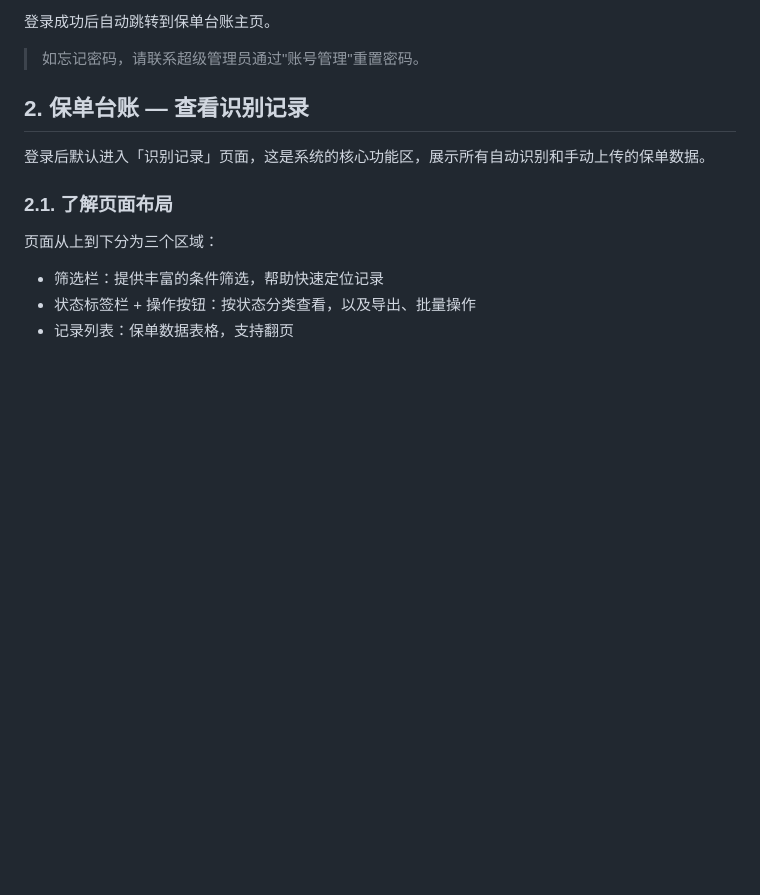
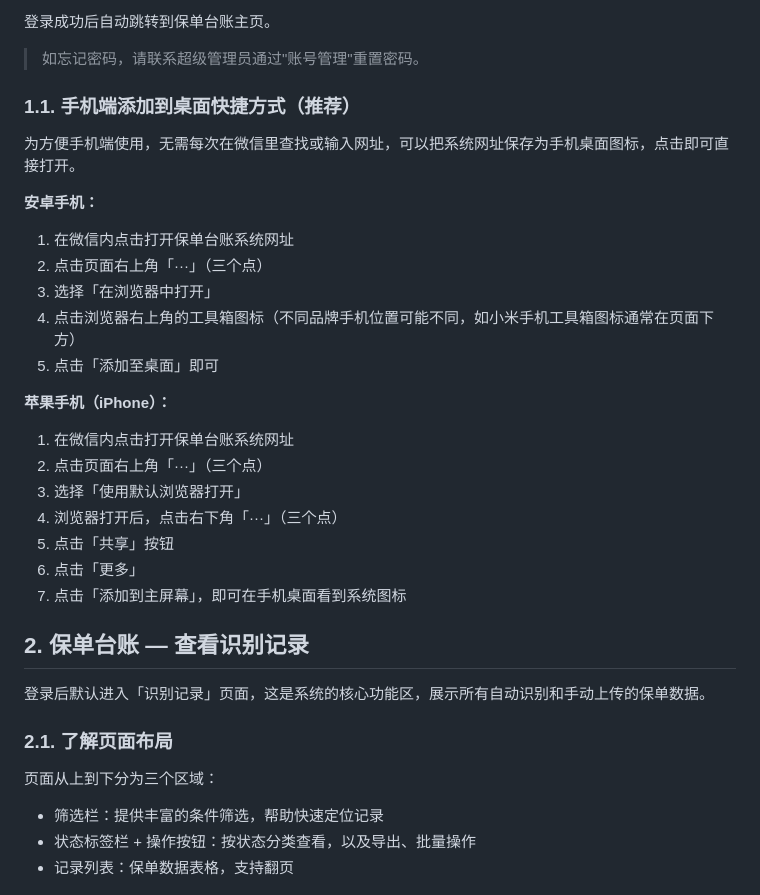
Before and after one commit to catupbear/baodansas, a Markdown page: docs/product/用户使用手册.md, the part around the change. GitHub-like rendering; blank space fills up the shorter version.

Commit message:
docs: 使用手册补充手机端添加到桌面快捷方式教程
合并《手机网址保存到桌面教程.docx》内容，新增1.1小节，分安卓/苹果
两套步骤说明如何把系统网址保存为手机桌面图标，方便手机端免输网址访问。

Co-Authored-By: Claude Fable 5 <noreply@anthropic.com>

```diff
--- a/docs/product/用户使用手册.md
+++ b/docs/product/用户使用手册.md
@@ -15,6 +15,29 @@
 登录成功后自动跳转到保单台账主页。
 
 > 如忘记密码，请联系超级管理员通过"账号管理"重置密码。
+
+
+### 1.1. 手机端添加到桌面快捷方式（推荐）
+
+为方便手机端使用，无需每次在微信里查找或输入网址，可以把系统网址保存为手机桌面图标，点击即可直接打开。
+
+**安卓手机：**
+
+1. 在微信内点击打开保单台账系统网址
+2. 点击页面右上角「···」（三个点）
+3. 选择「在浏览器中打开」
+4. 点击浏览器右上角的工具箱图标（不同品牌手机位置可能不同，如小米手机工具箱图标通常在页面下方）
+5. 点击「添加至桌面」即可
+
+**苹果手机（iPhone）：**
+
+1. 在微信内点击打开保单台账系统网址
+2. 点击页面右上角「···」（三个点）
+3. 选择「使用默认浏览器打开」
+4. 浏览器打开后，点击右下角「···」（三个点）
+5. 点击「共享」按钮
+6. 点击「更多」
+7. 点击「添加到主屏幕」，即可在手机桌面看到系统图标
 
 
 ## 2. 保单台账 — 查看识别记录
```
